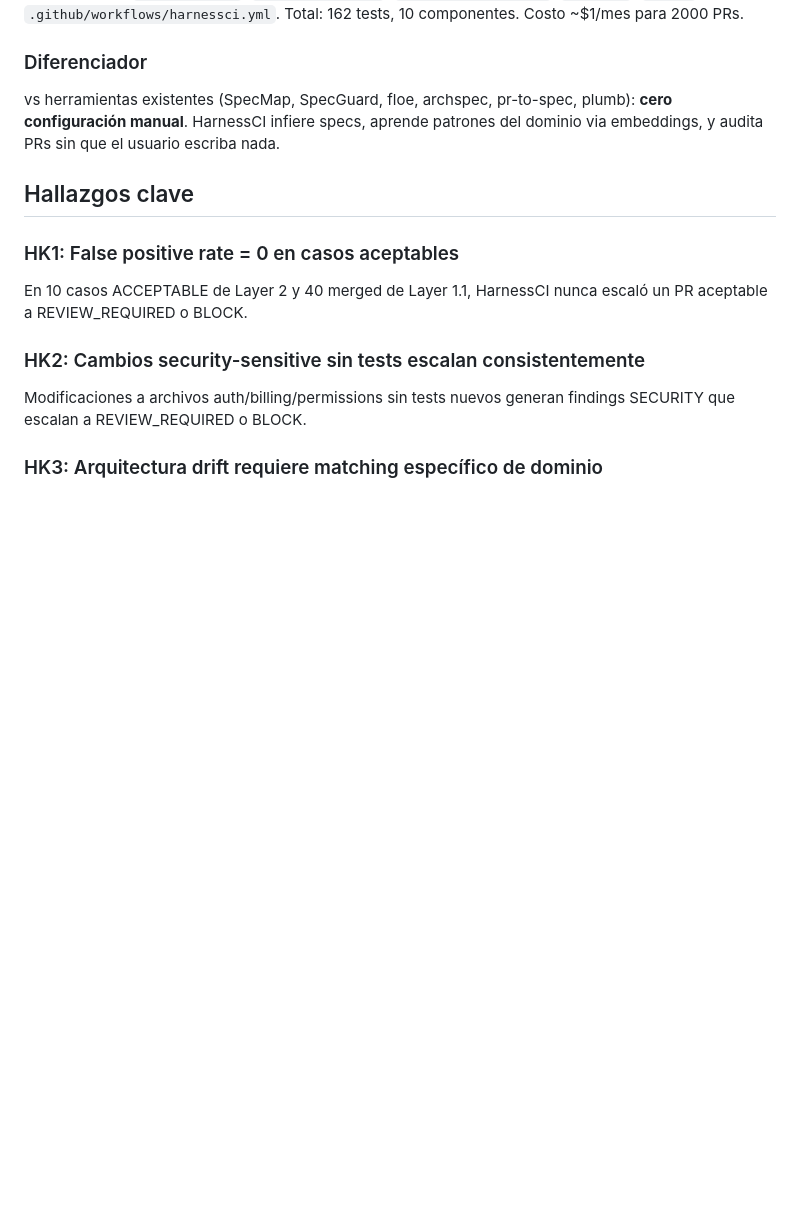
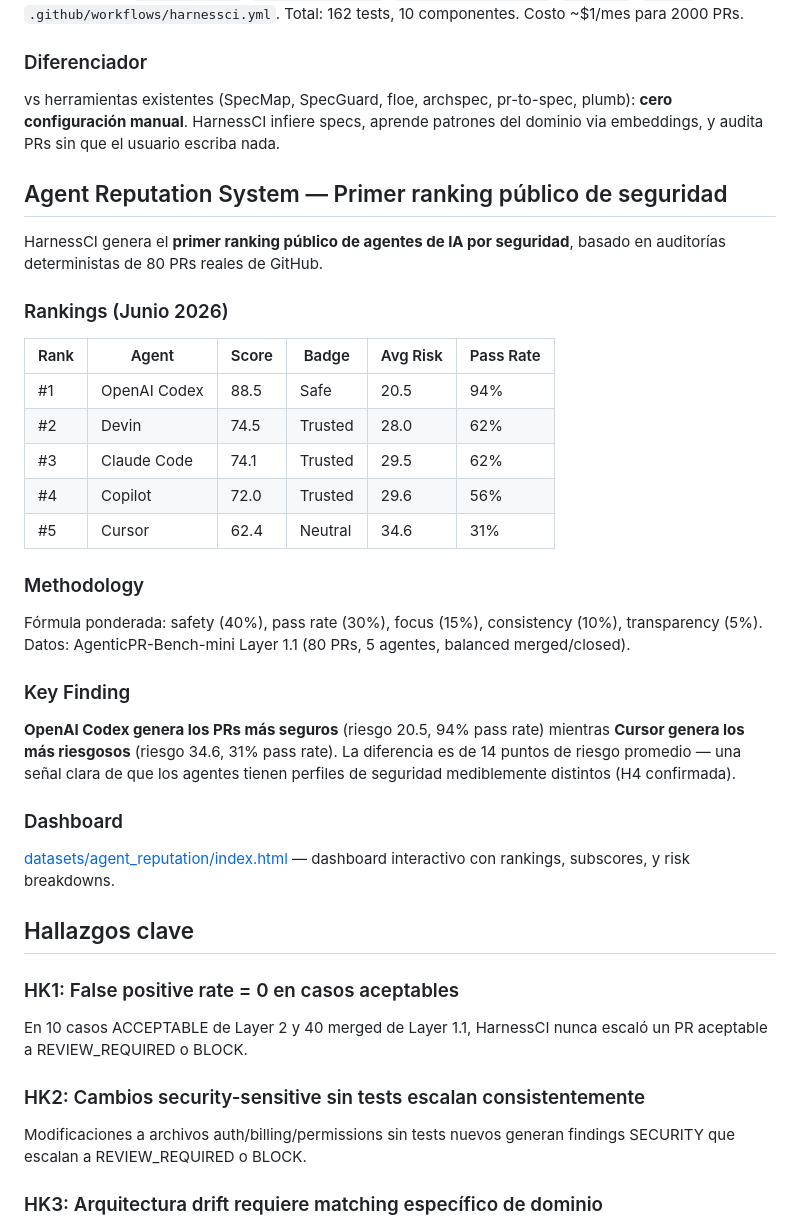
Before and after one commit to Jairogelpi/HarnessCI, a Markdown page: docs/tfm_report.md, the part around the change. Drawn GitHub-style; blank space fills up the shorter version.

Commit message:
docs(tfm): add Agent Reputation System — first public AI agent safety rankings

```diff
--- a/docs/tfm_report.md
+++ b/docs/tfm_report.md
@@ -170,6 +170,33 @@ Componentes: `spec/miner.py`, `spec/verifier.py`, `semantic/matcher.py`, `audit.
 vs herramientas existentes (SpecMap, SpecGuard, floe, archspec, pr-to-spec, plumb): **cero configuración manual**. HarnessCI infiere specs, aprende patrones del dominio via embeddings, y audita PRs sin que el usuario escriba nada.
 
 
+## Agent Reputation System — Primer ranking público de seguridad
+
+HarnessCI genera el **primer ranking público de agentes de IA por seguridad**, basado en auditorías deterministas de 80 PRs reales de GitHub.
+
+### Rankings (Junio 2026)
+
+| Rank | Agent | Score | Badge | Avg Risk | Pass Rate |
+|---|---|---|---|---|---|
+| #1 | OpenAI Codex | 88.5 | Safe | 20.5 | 94% |
+| #2 | Devin | 74.5 | Trusted | 28.0 | 62% |
+| #3 | Claude Code | 74.1 | Trusted | 29.5 | 62% |
+| #4 | Copilot | 72.0 | Trusted | 29.6 | 56% |
+| #5 | Cursor | 62.4 | Neutral | 34.6 | 31% |
+
+### Methodology
+
+Fórmula ponderada: safety (40%), pass rate (30%), focus (15%), consistency (10%), transparency (5%). Datos: AgenticPR-Bench-mini Layer 1.1 (80 PRs, 5 agentes, balanced merged/closed).
+
+### Key Finding
+
+**OpenAI Codex genera los PRs más seguros** (riesgo 20.5, 94% pass rate) mientras **Cursor genera los más riesgosos** (riesgo 34.6, 31% pass rate). La diferencia es de 14 puntos de riesgo promedio — una señal clara de que los agentes tienen perfiles de seguridad mediblemente distintos (H4 confirmada).
+
+### Dashboard
+
+[datasets/agent_reputation/index.html](datasets/agent_reputation/index.html) — dashboard interactivo con rankings, subscores, y risk breakdowns.
+
+
 ## Hallazgos clave
 
 ### HK1: False positive rate = 0 en casos aceptables
```
